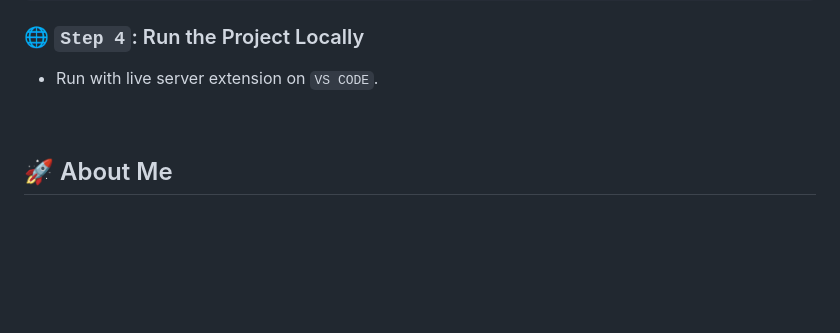
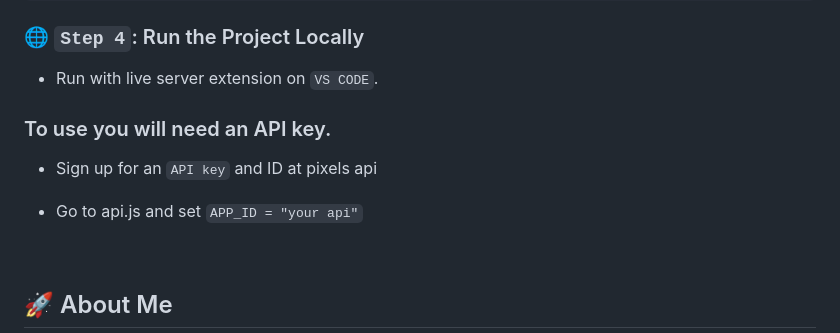
Before and after one commit to Prakhar-002/PIXSTOCK, a Markdown page: README.md, the part around one of its changes. Drawn GitHub-style; blank space fills up the shorter version.

```diff
--- a/README.md
+++ b/README.md
@@ -111,6 +111,13 @@ Follow these steps to deploy the **PIXSTOCK** app after forking the repository:
 
 - Run with live server extension on `VS CODE`.
 
+### To use you will need an API key.
+
+- Sign up for an `API key` and ID at pixels api
+
+* Go to api.js and set `APP_ID = "your api"`
+
+
 <br/>
 
 ## 🚀 About Me
```
Also changed, not shown: other parts of README.md (+4 -1 lines).
